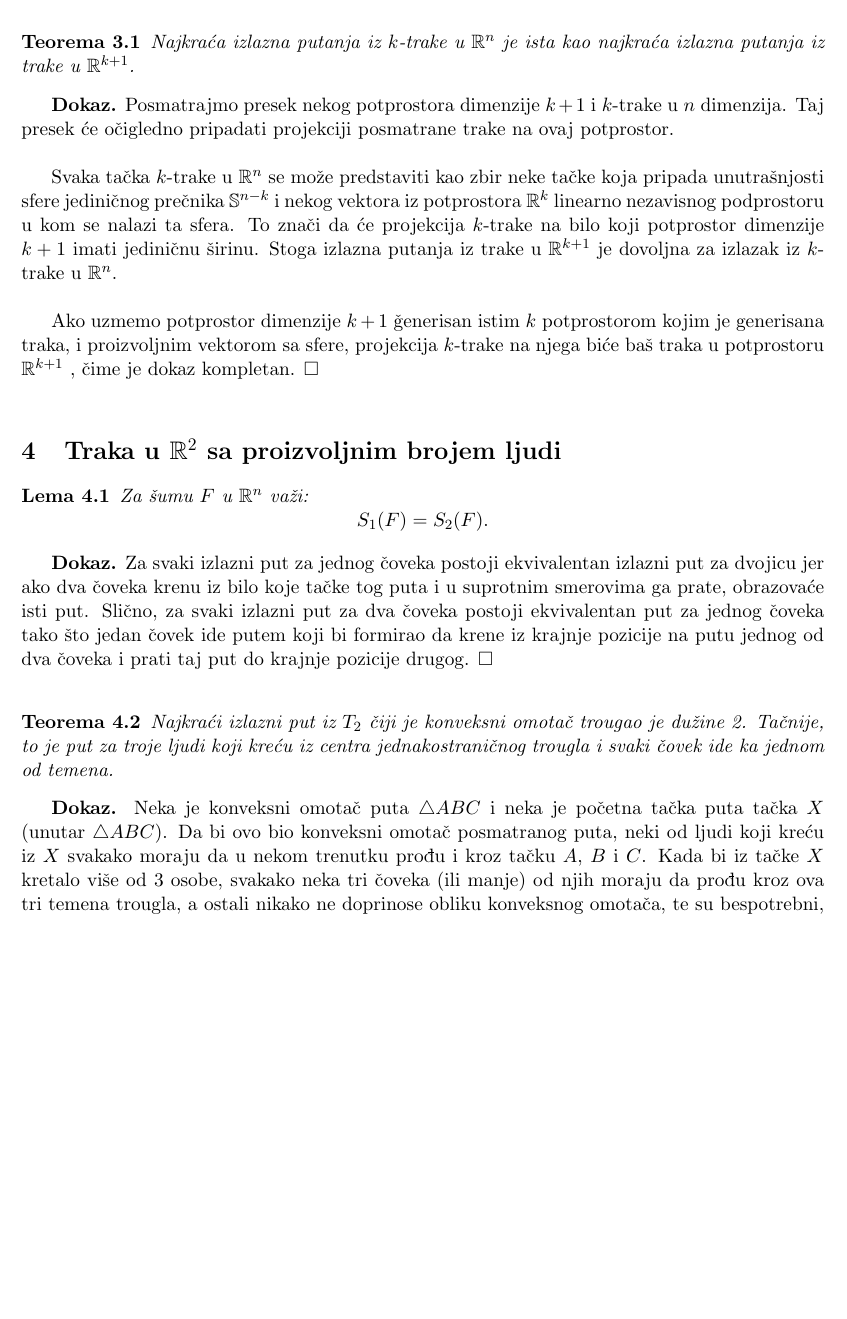
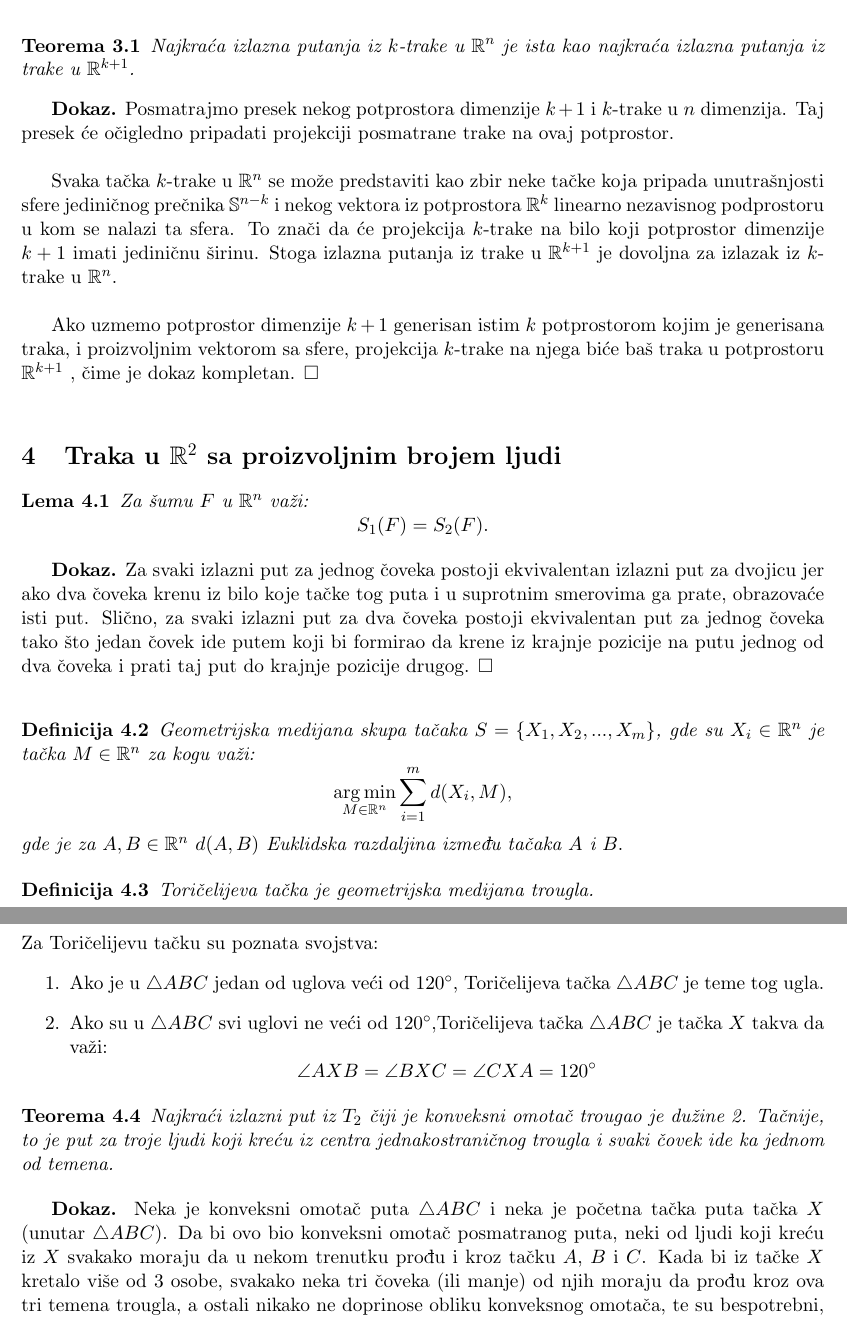
Before and after one commit to katarinakrivokuca/Projekat, a LaTeX paper (Projekat.tex): part of page 8 of 10 before the commit and two parts of pages 8 and 9 of 11 after it, the two joined at a grey line, cut so that both start at the same text, the shorter picture padded with empty space. Compiled offline with LaTeX, dvips and Ghostscript.

Commit message:
dodate definicije

```diff
--- a/Projekat.tex
+++ b/Projekat.tex
@@ -302,7 +302,7 @@ Posmatrajmo presek nekog potprostora dimenzije $k+1$ i $k$-trake u $n$ dimenzija
 \indent  Svaka ta\v cka $k$-trake u $\mathbb{R}^n$ se mo\v ze predstaviti kao zbir neke ta\v cke koja pripada unutra\v snjosti sfere jedini\v cnog pre\v cnika $\mathbb{S}^{n-k}$ i nekog vektora iz potprostora $\mathbb{R}^k$ linearno nezavisnog podprostoru u kom se nalazi ta sfera. To zna\v ci da \' ce projekcija $k$-trake na bilo koji potprostor dimenzije $k+1$ imati jedini\v cnu \v sirinu. Stoga izlazna putanja iz trake u  $\mathbb{R}^{k+1}$ je dovoljna za izlazak iz $k$- trake u $\mathbb{R}^n$.
 \\
 \\
-\indent Ako uzmemo potprostor dimenzije $k+1$ \v generisan istim $k$ potprostorom kojim je generisana traka, i proizvoljnim vektorom sa sfere, projekcija $k$-trake na njega bi\' ce ba\v s traka u potprostoru $\mathbb{R}^{k+1}$ , \v cime je dokaz kompletan.
+\indent Ako uzmemo potprostor dimenzije $k+1$  generisan istim $k$ potprostorom kojim je generisana traka, i proizvoljnim vektorom sa sfere, projekcija $k$-trake na njega bi\' ce ba\v s traka u potprostoru $\mathbb{R}^{k+1}$ , \v cime je dokaz kompletan.
 $\square$
 \end{proof}
 \\
@@ -316,6 +316,18 @@ Za svaki izlazni put za jednog \v coveka postoji ekvivalentan izlazni put za dvo
 $\square$
 \end{proof}
 \\
+\begin{df} Geometrijska medijana skupa ta\v caka $S=\{ X_1, X_2, ..., X_m\}$, gde su $X_i\in \mathbb{R}^n$ je ta\v cka $M\in \mathbb{R}^n$ za kogu va\v zi:
+$$\underset{M\in \mathbb{R}^n}{\arg\min} \sum^m_{i=1}{d(X_i, M)}, $$
+gde je za $A,B\in \mathbb{R}^n$ $d(A, B)$ Euklidska razdaljina izme\dj u ta\v caka $A$ i $B.$\end{df}
+\begin{df} Tori\v celijeva ta\v cka je geometrijska medijana trougla. \end{df}
+\indent Za Tori\v celijevu ta\v cku su poznata svojstva:
+\begin{enumerate}
+\item Ako je u $\bigtriangleup ABC$ jedan od uglova ve\' ci od $120^\circ$, Tori\v celijeva ta\v cka $\bigtriangleup ABC$ je teme tog ugla.
+\item Ako su u $\bigtriangleup ABC$ svi uglovi ne ve\' ci od $120^\circ$,Tori\v celijeva ta\v cka $\bigtriangleup ABC$ je ta\v cka $X$ takva da va\v zi:
+$$\angle AXB=\angle BXC= \angle CXA=120^\circ$$
+\end{enumerate}
+
+
 \begin{teo} Najkra\' ci izlazni put iz $T_2$ \v ciji je konveksni omota\v c trougao je du\v zine 2. Ta\v cnije, to je put za troje ljudi koji kre\' cu iz centra jednakostrani\v cnog trougla i svaki \v covek ide ka jednom od temena.
 \end{teo}
 
```
Also changed, not shown: Projekat.pdf, Projekat.tex (2 more changed lines).
